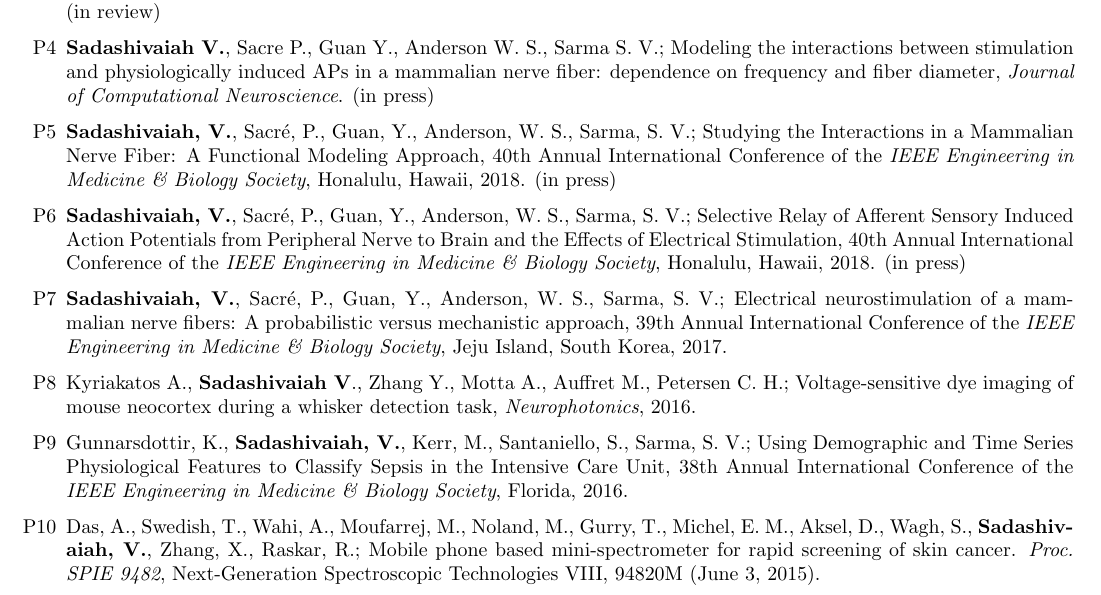
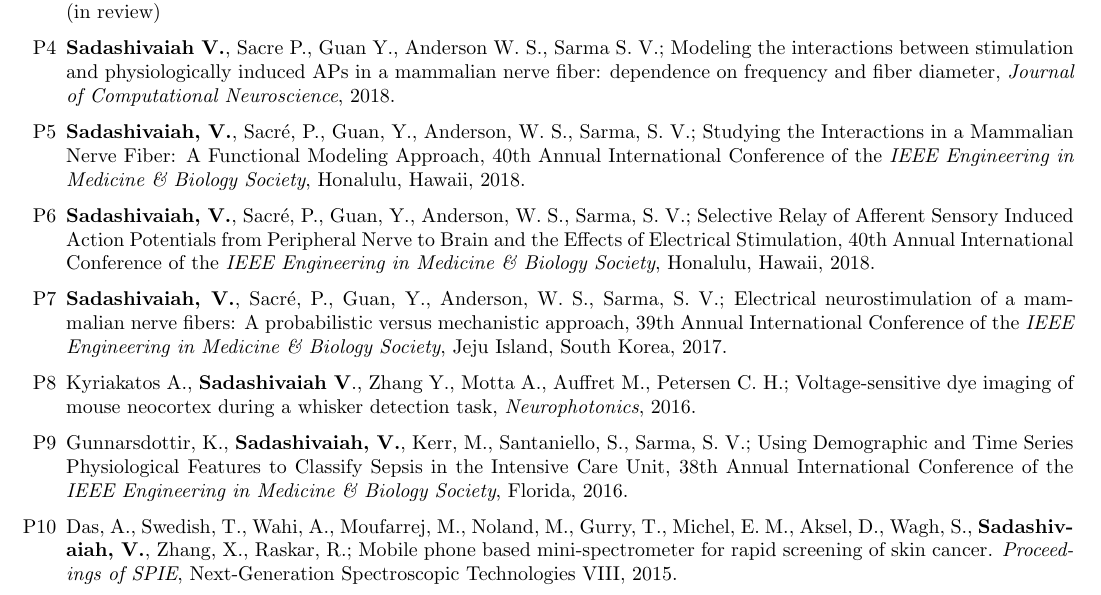
Before and after one commit to vjysd/cv, a LaTeX CV (Sadashivaiah_CV.tex): part of page 2 of 4, cut so that both start at the same text. Compiled offline with pdfLaTeX.

Commit message:
Updated pubs

```diff
--- a/Sadashivaiah_CV.tex
+++ b/Sadashivaiah_CV.tex
@@ -121,11 +121,11 @@ Thesis: {``Transient Imaging: Seeing the Unseen''}\\
 
 \item Ren, M., Hu, Z., Chen, Q., Jaffe, A., Li, Y., \textbf{Sadashivaiah, V.}, Li, Y., Zhu, S., Rajpurohit, N., Shin, J. H., Xia, W., Jia, Y., Wu, J., Qin, S. L., Li, X., Zhu, J., Tian, Q., Parades, D., Zhang, F., Wang, K. H., Mattay, V. S., Callicott, J. H., Berman, K. F., Weinberger, D. R., Yang, F.; KCNH2-3.1 mediates aberrant complement activation to impair hippocampal-medial prefrontal circuitry associated with working memory deficits, \textit{Journal of Clinical Investigation}. (in review)
 
-\item \textbf{Sadashivaiah V.}, Sacre P., Guan Y., Anderson W. S., Sarma S. V.; Modeling the interactions between stimulation and physiologically induced APs in a mammalian nerve fiber: dependence on frequency and fiber diameter, \textit{Journal of Computational Neuroscience}. (in press)
+\item \textbf{Sadashivaiah V.}, Sacre P., Guan Y., Anderson W. S., Sarma S. V.; Modeling the interactions between stimulation and physiologically induced APs in a mammalian nerve fiber: dependence on frequency and fiber diameter, \textit{Journal of Computational Neuroscience}, 2018.
 
-\item \textbf{Sadashivaiah, V.}, Sacré, P., Guan, Y., Anderson, W. S., Sarma, S. V.; Studying the Interactions in a Mammalian Nerve Fiber: A Functional Modeling Approach, 40th Annual International Conference of the \textit{IEEE Engineering in Medicine \& Biology Society}, Honalulu, Hawaii, 2018. (in press)
+\item \textbf{Sadashivaiah, V.}, Sacré, P., Guan, Y., Anderson, W. S., Sarma, S. V.; Studying the Interactions in a Mammalian Nerve Fiber: A Functional Modeling Approach, 40th Annual International Conference of the \textit{IEEE Engineering in Medicine \& Biology Society}, Honalulu, Hawaii, 2018.
 
-\item \textbf{Sadashivaiah, V.}, Sacré, P., Guan, Y., Anderson, W. S., Sarma, S. V.; Selective Relay of Afferent Sensory Induced Action Potentials from Peripheral Nerve to Brain and the Effects of Electrical Stimulation, 40th Annual International Conference of the \textit{IEEE Engineering in Medicine \& Biology Society}, Honalulu, Hawaii, 2018. (in press)
+\item \textbf{Sadashivaiah, V.}, Sacré, P., Guan, Y., Anderson, W. S., Sarma, S. V.; Selective Relay of Afferent Sensory Induced Action Potentials from Peripheral Nerve to Brain and the Effects of Electrical Stimulation, 40th Annual International Conference of the \textit{IEEE Engineering in Medicine \& Biology Society}, Honalulu, Hawaii, 2018.
 
 \item \textbf{Sadashivaiah, V.}, Sacré, P., Guan, Y., Anderson, W. S., Sarma, S. V.; Electrical neurostimulation of a mammalian nerve fibers: A probabilistic versus mechanistic approach, 39th Annual International Conference of the \textit{IEEE Engineering in Medicine \& Biology Society}, Jeju Island, South Korea, 2017.
 
@@ -133,7 +133,7 @@ Thesis: {``Transient Imaging: Seeing the Unseen''}\\
 
 \item Gunnarsdottir, K., \textbf{Sadashivaiah, V.}, Kerr, M., Santaniello, S., Sarma, S. V.; Using Demographic and Time Series Physiological Features to Classify Sepsis in the Intensive Care Unit, 38th Annual International Conference of the \textit{IEEE Engineering in Medicine \& Biology Society}, Florida, 2016.
 
-\item Das, A., Swedish, T., Wahi, A., Moufarrej, M., Noland, M., Gurry, T., Michel, E. M., Aksel, D., Wagh, S., \textbf{Sadashivaiah, V.}, Zhang, X., Raskar, R.; Mobile phone based mini-spectrometer for rapid screening of skin cancer. \textit{Proc. SPIE 9482}, Next-Generation Spectroscopic Technologies VIII, 94820M (June 3, 2015).
+\item Das, A., Swedish, T., Wahi, A., Moufarrej, M., Noland, M., Gurry, T., Michel, E. M., Aksel, D., Wagh, S., \textbf{Sadashivaiah, V.}, Zhang, X., Raskar, R.; Mobile phone based mini-spectrometer for rapid screening of skin cancer. \textit{Proceedings of SPIE}, Next-Generation Spectroscopic Technologies VIII, 2015.
 \newpage
 \end{publications}
 \end{rSection}
```
Also changed, not shown: Sadashivaiah_CV.pdf, 2 other files.
